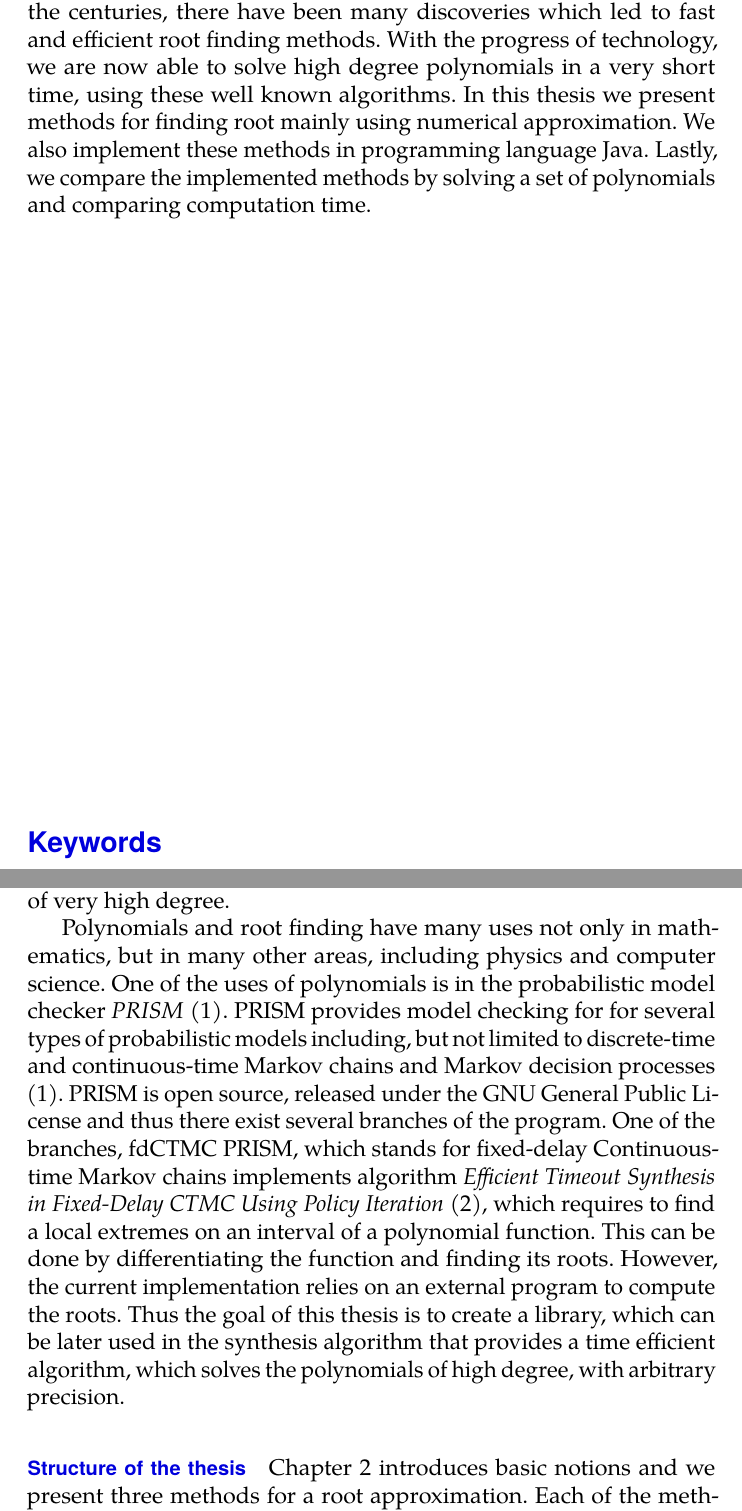
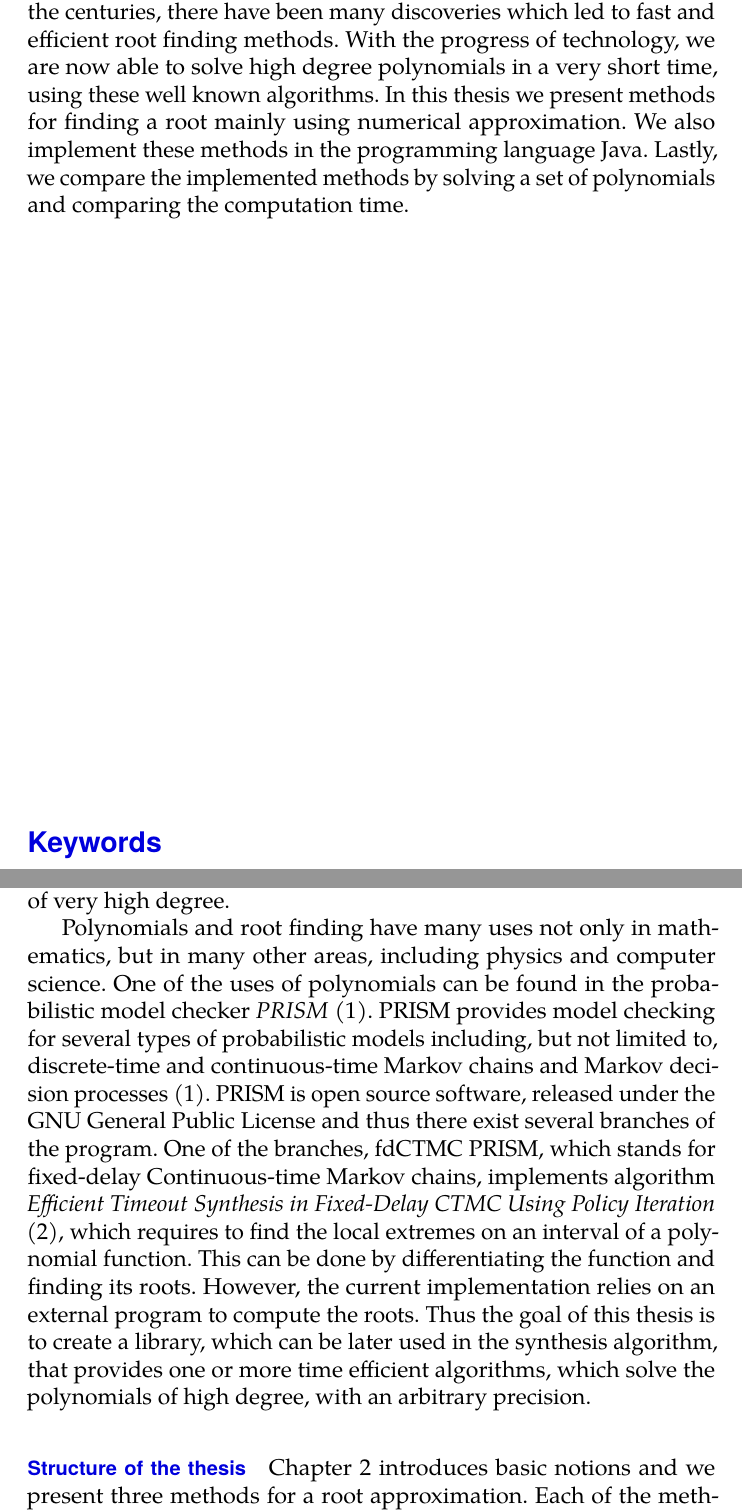
Before and after one commit to aemastert/thesis, a LaTeX thesis (thesis.tex): two parts of pages 11 and 15 of 59, joined at a grey line, cut so that both start at the same text. Compiled offline with pdfLaTeX.

Commit message:
gramatical errors

```diff
--- a/thesis.tex
+++ b/thesis.tex
@@ -52,7 +52,7 @@
     TeXtitle      = {Root Isolation of High-Degree Polynomials},
     keywords      = {polynomials, high-degree, root isolation, root finding, arbitrary precision, root approximation},
     TeXkeywords   = {polynomials, high-degree, root isolation, root finding, arbitrary precision, root approximation},
-    abstract      = {Solving polynomials is one of the oldest mathematical problems. Over the centuries, there have been many discoveries which led to fast and efficient root finding methods. With the progress of technology, we are now able to solve high degree polynomials in a very short time, using these well known algorithms. In this thesis we present methods for finding root mainly using numerical approximation. We also implement these methods in programming language Java. Lastly, we compare the implemented methods by solving a set of polynomials and comparing computation time. },
+    abstract      = {Solving polynomials is one of the oldest mathematical problems. Over the centuries, there have been many discoveries which led to fast and efficient root finding methods. With the progress of technology, we are now able to solve high degree polynomials in a very short time, using these well known algorithms. In this thesis we present methods for finding a root mainly using numerical approximation. We also implement these methods in the programming language Java. Lastly, we compare the implemented methods by solving a set of polynomials and comparing the computation time. },
     thanks        = {I would like to thank my advisor RNDr. Vojt{\v e}ch {\v R}eh{\'a}k, Ph.D for his invaluable guidance, advice and patience during writing this thesis. I also want to thank {\v L}ubo{\v s} Koren{\v c}iak, for his helpful suggestions and advice.},
     bib           = bibliothesis.bib,
 }
@@ -103,9 +103,9 @@
 \newtheorem{theorem}{Theorem}[section] %% The numbering of theorems will be reset after each section.
 \newtheorem{corollary}[theorem]{Corollary}
 \chapter{Introduction}
-Finding the roots of polynomials is one of the oldest problems in mathematics. Over the centuries, many mathematicians pushed the boundaries on solving polynomials and algebraic equations including Ren{\'e} Descartes in his book \emph{La G{\'e}om{\'e}trie} and Isaac Newton in \emph{De analysi per aequationes numero terminorum infinitas} and his many other publications. The advancement hasn't stopped and new discoveries and improvements are being made even in the present. In the past few decades, the technology has advanced rapidly, which allows us to implement these methods and use them to find roots of polynomials of very high degree.
+Finding the roots of polynomials is one of the oldest problems in mathematics. Over the centuries, many mathematicians pushed the boundaries on solving polynomials and algebraic equations including Ren{\'e} Descartes in his book \emph{La G{\'e}om{\'e}trie} \ref{descart} and Isaac Newton in \emph{De analysi per aequationes numero terminorum infinitas} and his many other publications. The advancement hasn't stopped and new discoveries and improvements are being made even in the present. In the past few decades, the technology has advanced rapidly, which allows us to implement these methods and use them to find roots of polynomials of very high degree.
 
-Polynomials and root finding have many uses not only in mathematics, but in many other areas, including physics and computer science. One of the uses of polynomials is in the probabilistic model checker \emph{PRISM} \parencite{KNP11}. PRISM provides model checking for for several types of probabilistic models including, but not limited to discrete-time and continuous-time Markov chains and Markov decision processes \parencite{KNP11}. PRISM is open source, released under the GNU General Public License and thus there exist several branches of the program. One of the branches, fdCTMC PRISM, which stands for fixed-delay Continuous-time Markov chains implements algorithm \emph{Efficient Timeout Synthesis in Fixed-Delay CTMC Using Policy Iteration} \parencite{DBLP:conf/mascots/KorenciakKR16}, which requires to find a local extremes on an interval of a polynomial function. This can be done by differentiating the function and finding its roots. However, the current implementation relies on an external program to compute the roots. Thus the goal of this thesis is to create a library, which can be later used in the synthesis algorithm that provides a time efficient algorithm, which solves the polynomials of high degree, with arbitrary precision.
+Polynomials and root finding have many uses not only in mathematics, but in many other areas, including physics and computer science. One of the uses of polynomials can be found in the probabilistic model checker \emph{PRISM} \parencite{KNP11}. PRISM provides model checking for several types of probabilistic models including, but not limited to, discrete-time and continuous-time Markov chains and Markov decision processes \parencite{KNP11}. PRISM is open source software, released under the GNU General Public License and thus there exist several branches of the program. One of the branches, fdCTMC PRISM, which stands for fixed-delay Continuous-time Markov chains, implements algorithm \emph{Efficient Timeout Synthesis in Fixed-Delay CTMC Using Policy Iteration} \parencite{DBLP:conf/mascots/KorenciakKR16}, which requires to find the local extremes on an interval of a polynomial function. This can be done by differentiating the function and finding its roots. However, the current implementation relies on an external program to compute the roots. Thus the goal of this thesis is to create a library, which can be later used in the synthesis algorithm, that provides one or more time efficient algorithms, which solve the polynomials of high degree, with an arbitrary precision.
 
 \paragraph{Structure of the thesis}
 Chapter 2 introduces basic notions and we present three methods for a root approximation. Each of the methods is presented in a way to show how it was created. We show the convergence rate of each of the methods and describe their properties.
```
Also changed, not shown: thesis.pdf, thesis.tex (4 more changed lines), 2 other files.
